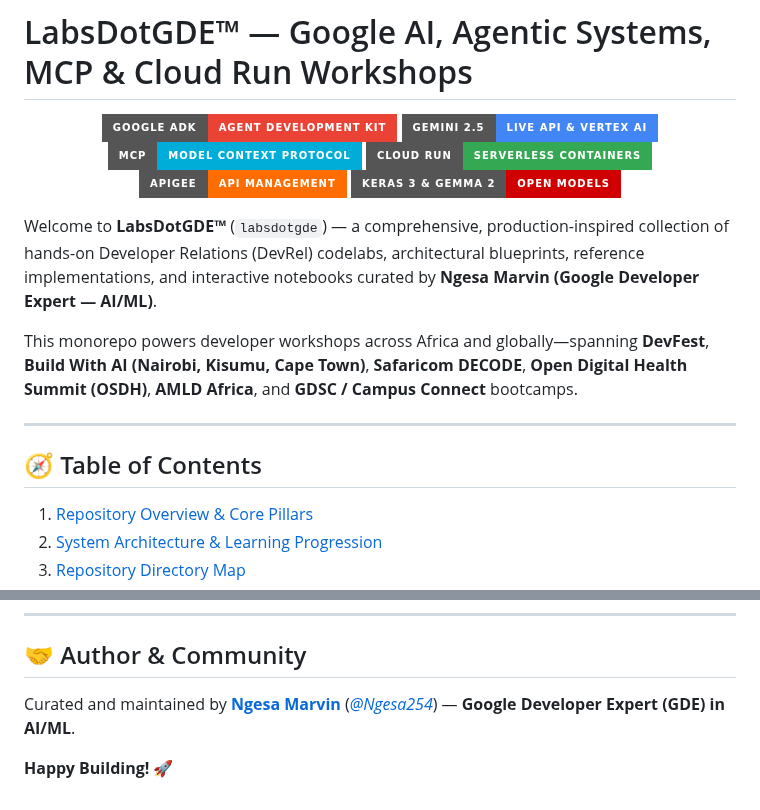
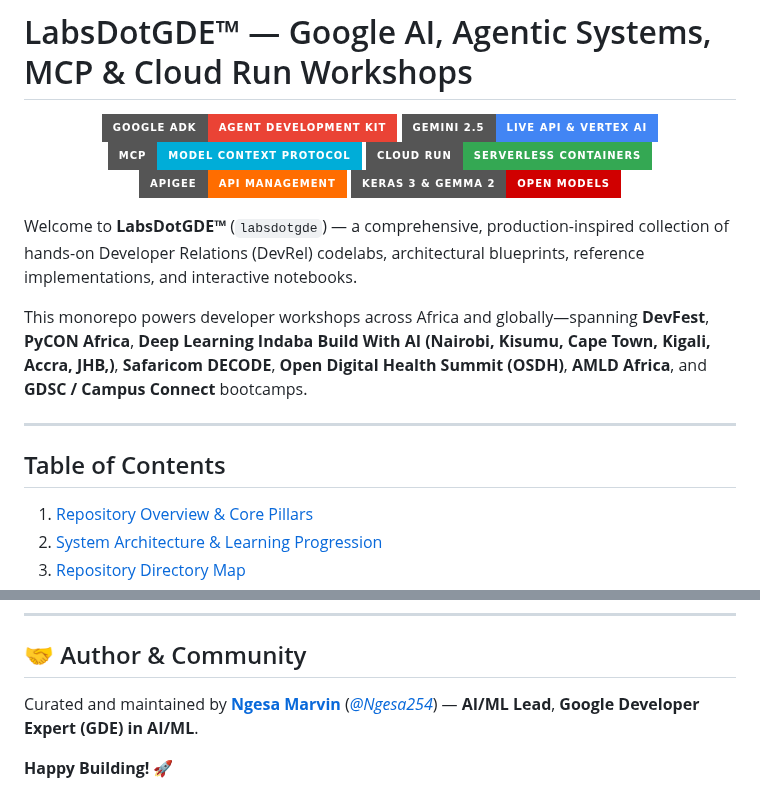
Before and after one commit to ngesa254/labsdotgde, a Markdown page: README.md, 2 parts joined by grey strips. Drawn GitHub-style; badges without logos.

```diff
--- a/README.md
+++ b/README.md
@@ -9,13 +9,13 @@
   <img src="https://img.shields.io/badge/Keras%203%20%26%20Gemma%202-Open%20Models-D00000?style=for-the-badge&logo=keras&logoColor=white" alt="Keras & Gemma">
 </p>
 
-Welcome to **LabsDotGDE™** (`labsdotgde`) — a comprehensive, production-inspired collection of hands-on Developer Relations (DevRel) codelabs, architectural blueprints, reference implementations, and interactive notebooks curated by **Ngesa Marvin (Google Developer Expert — AI/ML)**.
+Welcome to **LabsDotGDE™** (`labsdotgde`) — a comprehensive, production-inspired collection of hands-on Developer Relations (DevRel) codelabs, architectural blueprints, reference implementations, and interactive notebooks.
 
-This monorepo powers developer workshops across Africa and globally—spanning **DevFest**, **Build With AI (Nairobi, Kisumu, Cape Town)**, **Safaricom DECODE**, **Open Digital Health Summit (OSDH)**, **AMLD Africa**, and **GDSC / Campus Connect** bootcamps.
+This monorepo powers developer workshops across Africa and globally—spanning **DevFest**, **PyCON Africa**, **Deep Learning Indaba** **Build With AI (Nairobi, Kisumu, Cape Town, Kigali, Accra, JHB,)**, **Safaricom DECODE**, **Open Digital Health Summit (OSDH)**, **AMLD Africa**, and **GDSC / Campus Connect** bootcamps.
 
 ---
 
-## 🧭 Table of Contents
+## Table of Contents
 
 1. [Repository Overview & Core Pillars](#-repository-overview--core-pillars)
 2. [System Architecture & Learning Progression](#-system-architecture--learning-progression)
@@ -323,6 +323,6 @@ When deploying MCP servers or ADK agents to **Google Cloud Run** (in `decode/` o
 
 ## 🤝 Author & Community
 
-Curated and maintained by **[Ngesa Marvin](https://github.com/ngesa254)** (*[@Ngesa254](https://twitter.com/Ngesa254)*) — **Google Developer Expert (GDE) in AI/ML**.
+Curated and maintained by **[Ngesa Marvin](https://github.com/ngesa254)** (*[@Ngesa254](https://twitter.com/Ngesa254)*) — **AI/ML Lead**,  **Google Developer Expert (GDE) in AI/ML**.
 
 **Happy Building!** 🚀
```
Also changed, not shown: other parts of README.md (+11 -11 lines).
